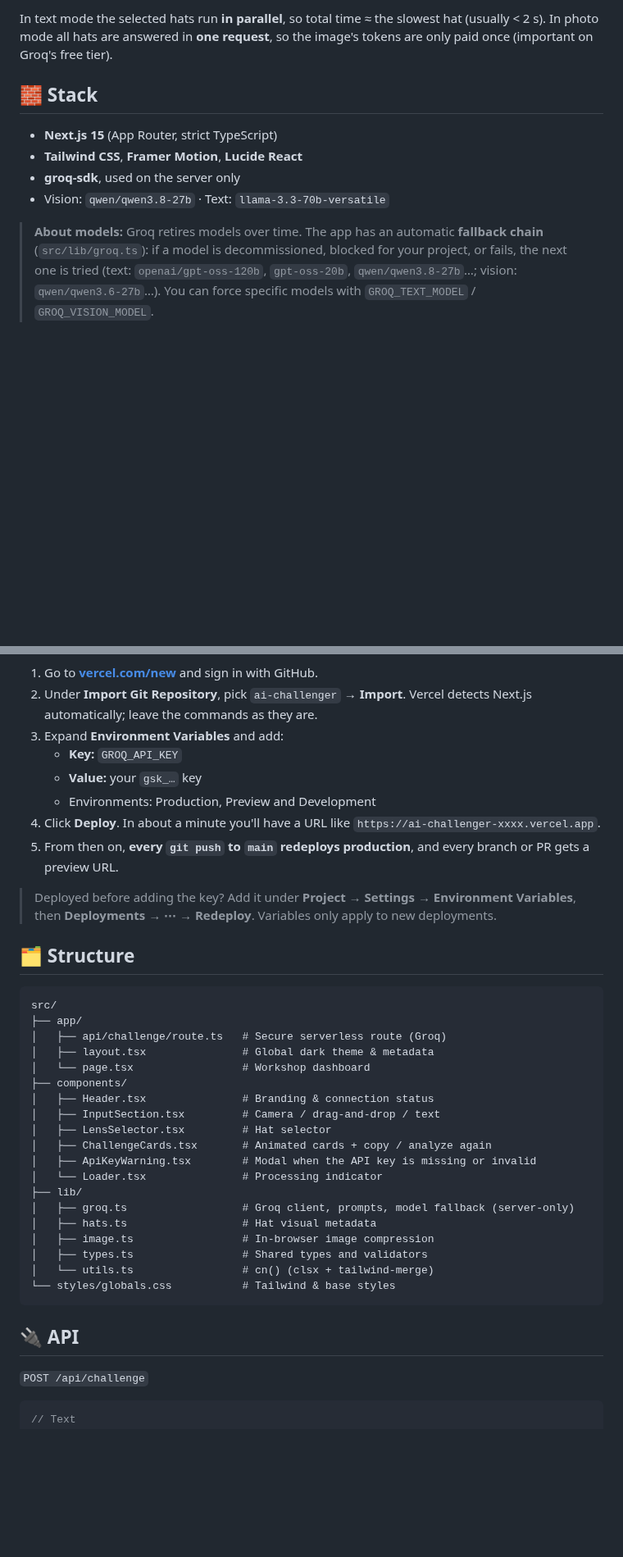
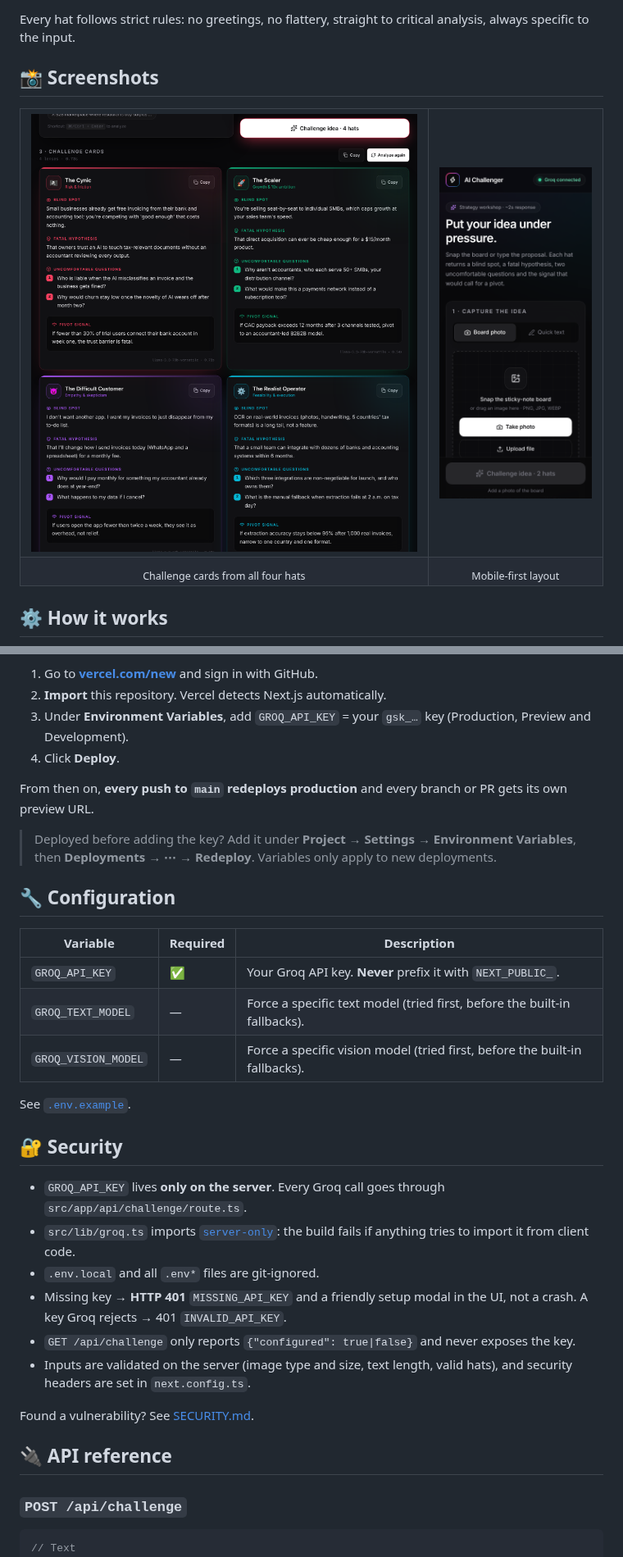
Before and after one commit to FelipeMachado25/AI-Challenger, a Markdown page: README.md, 2 parts joined by grey strips. Shown at 82% size. GitHub-like rendering; pictures changed too: docs/mobile.png (added), docs/results.png (added); blank space fills up the shorter version.

````diff
--- a/README.md
+++ b/README.md
@@ -20,12 +69,18 @@
 
-In text mode the selected hats run **in parallel**, so total time ≈ the slowest hat (usually < 2 s). In photo mode all hats are answered in **one request**, so the image's tokens are only paid once (important on Groq's free tier).
+Every hat follows strict rules: no greetings, no flattery, straight to critical analysis, always specific to the input.
 
-## 🧱 Stack
+## 📸 Screenshots
 
-- **Next.js 15** (App Router, strict TypeScript)
-- **Tailwind CSS**, **Framer Motion**, **Lucide React**
-- **groq-sdk**, used on the server only
-- Vision: `qwen/qwen3.8-27b` · Text: `llama-3.3-70b-versatile`
+<table>
+  <tr>
+    <td width="70%"><img src="docs/results.png" alt="Challenge cards from all four hats" /></td>
+    <td width="30%"><img src="docs/mobile.png" alt="Mobile view" /></td>
+  </tr>
+  <tr>
+    <td align="center"><sub>Challenge cards from all four hats</sub></td>
+    <td align="center"><sub>Mobile-first layout</sub></td>
+  </tr>
+</table>
 
-> **About models:** Groq retires models over time. The app has an automatic **fallback chain** (`src/lib/groq.ts`): if a model is decommissioned, blocked for your project, or fails, the next one is tried (text: `openai/gpt-oss-120b`, `gpt-oss-20b`, `qwen/qwen3.8-27b`…; vision: `qwen/qwen3.6-27b`…). You can force specific models with `GROQ_TEXT_MODEL` / `GROQ_VISION_MODEL`.
+## ⚙️ How it works
 
@@ -72,42 +149,37 @@ Open <http://localhost:3000>. To try it from your phone on the same Wi-Fi networ
 
 1. Go to **[vercel.com/new](https://vercel.com/new)** and sign in with GitHub.
-2. Under **Import Git Repository**, pick `ai-challenger` → **Import**. Vercel detects Next.js automatically; leave the commands as they are.
-3. Expand **Environment Variables** and add:
-   - **Key:** `GROQ_API_KEY`
-   - **Value:** your `gsk_…` key
-   - Environments: Production, Preview and Development
-4. Click **Deploy**. In about a minute you'll have a URL like `https://ai-challenger-xxxx.vercel.app`.
-5. From then on, **every `git push` to `main` redeploys production**, and every branch or PR gets a preview URL.
+2. **Import** this repository. Vercel detects Next.js automatically.
+3. Under **Environment Variables**, add `GROQ_API_KEY` = your `gsk_…` key (Production, Preview and Development).
+4. Click **Deploy**.
+
+From then on, **every push to `main` redeploys production** and every branch or PR gets its own preview URL.
 
 > Deployed before adding the key? Add it under **Project → Settings → Environment Variables**, then **Deployments → ⋯ → Redeploy**. Variables only apply to new deployments.
 
-## 🗂️ Structure
+## 🔧 Configuration
 
-```
-src/
-├── app/
-│   ├── api/challenge/route.ts   # Secure serverless route (Groq)
-│   ├── layout.tsx               # Global dark theme & metadata
-│   └── page.tsx                 # Workshop dashboard
-├── components/
-│   ├── Header.tsx               # Branding & connection status
-│   ├── InputSection.tsx         # Camera / drag-and-drop / text
-│   ├── LensSelector.tsx         # Hat selector
-│   ├── ChallengeCards.tsx       # Animated cards + copy / analyze again
-│   ├── ApiKeyWarning.tsx        # Modal when the API key is missing or invalid
-│   └── Loader.tsx               # Processing indicator
-├── lib/
-│   ├── groq.ts                  # Groq client, prompts, model fallback (server-only)
-│   ├── hats.ts                  # Hat visual metadata
-│   ├── image.ts                 # In-browser image compression
-│   ├── types.ts                 # Shared types and validators
-│   └── utils.ts                 # cn() (clsx + tailwind-merge)
-└── styles/globals.css           # Tailwind & base styles
-```
+| Variable | Required | Description |
+| --- | --- | --- |
+| `GROQ_API_KEY` | ✅ | Your Groq API key. **Never** prefix it with `NEXT_PUBLIC_`. |
+| `GROQ_TEXT_MODEL` | — | Force a specific text model (tried first, before the built-in fallbacks). |
+| `GROQ_VISION_MODEL` | — | Force a specific vision model (tried first, before the built-in fallbacks). |
 
-## 🔌 API
+See [`.env.example`](.env.example).
 
-`POST /api/challenge`
+## 🔐 Security
+
+- `GROQ_API_KEY` lives **only on the server**. Every Groq call goes through `src/app/api/challenge/route.ts`.
+- `src/lib/groq.ts` imports [`server-only`](https://www.npmjs.com/package/server-only): the build fails if anything tries to import it from client code.
+- `.env.local` and all `.env*` files are git-ignored.
+- Missing key → **HTTP 401** `MISSING_API_KEY` and a friendly setup modal in the UI, not a crash. A key Groq rejects → 401 `INVALID_API_KEY`.
+- `GET /api/challenge` only reports `{"configured": true|false}` and never exposes the key.
+- Inputs are validated on the server (image type and size, text length, valid hats), and security headers are set in `next.config.ts`.
+
+Found a vulnerability? See [SECURITY.md](SECURITY.md).
+
+## 🔌 API reference
+
+### `POST /api/challenge`
 
 ```jsonc
 // Text
````
Also changed, not shown: other parts of README.md (+152 -30 lines), .github/ISSUE_TEMPLATE/bug_report.md (added, +25 -0 lines), .github/ISSUE_TEMPLATE/feature_request.md (added, +14 -0 lines), .github/pull_request_template.md (added, +14 -0 lines), CONTRIBUTING.md (added, +39 -0 lines), SECURITY.md (added, +15 -0 lines), docs/home.png (added), 5 other files.
